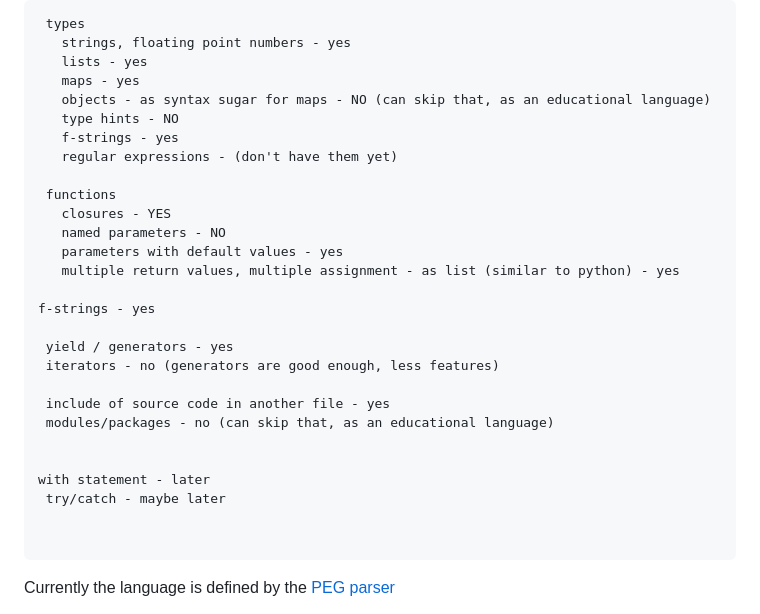
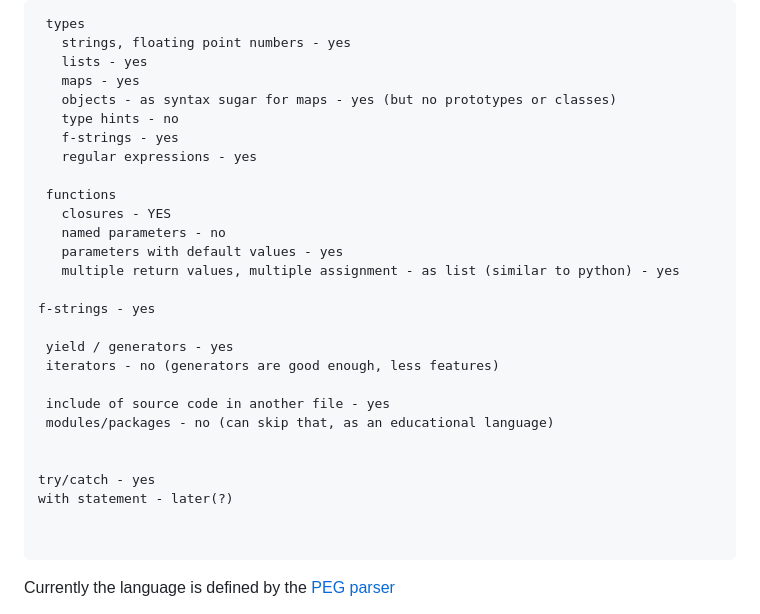
Before and after one commit to MoserMichael/jscriptparse, a Markdown page: PYXDESIGN.md, the part around the change. GitHub-like rendering.

Commit message:
fix typo

````diff
--- a/PYXDESIGN.md
+++ b/PYXDESIGN.md
@@ -121,14 +121,14 @@ However the objective of a general purpose shell may be out of scope, due to the
    strings, floating point numbers - yes
    lists - yes
    maps - yes
-   objects - as syntax sugar for maps - NO (can skip that, as an educational language)
-   type hints - NO
+   objects - as syntax sugar for maps - yes (but no prototypes or classes)
+   type hints - no
    f-strings - yes
-   regular expressions - (don't have them yet)
+   regular expressions - yes
 
  functions
    closures - YES
-   named parameters - NO
+   named parameters - no
    parameters with default values - yes
    multiple return values, multiple assignment - as list (similar to python) - yes
 
@@ -141,8 +141,8 @@ f-strings - yes
  modules/packages - no (can skip that, as an educational language)
 
 
-with statement - later
- try/catch - maybe later
+try/catch - yes
+with statement - later(?)
 
 
 ```
````
